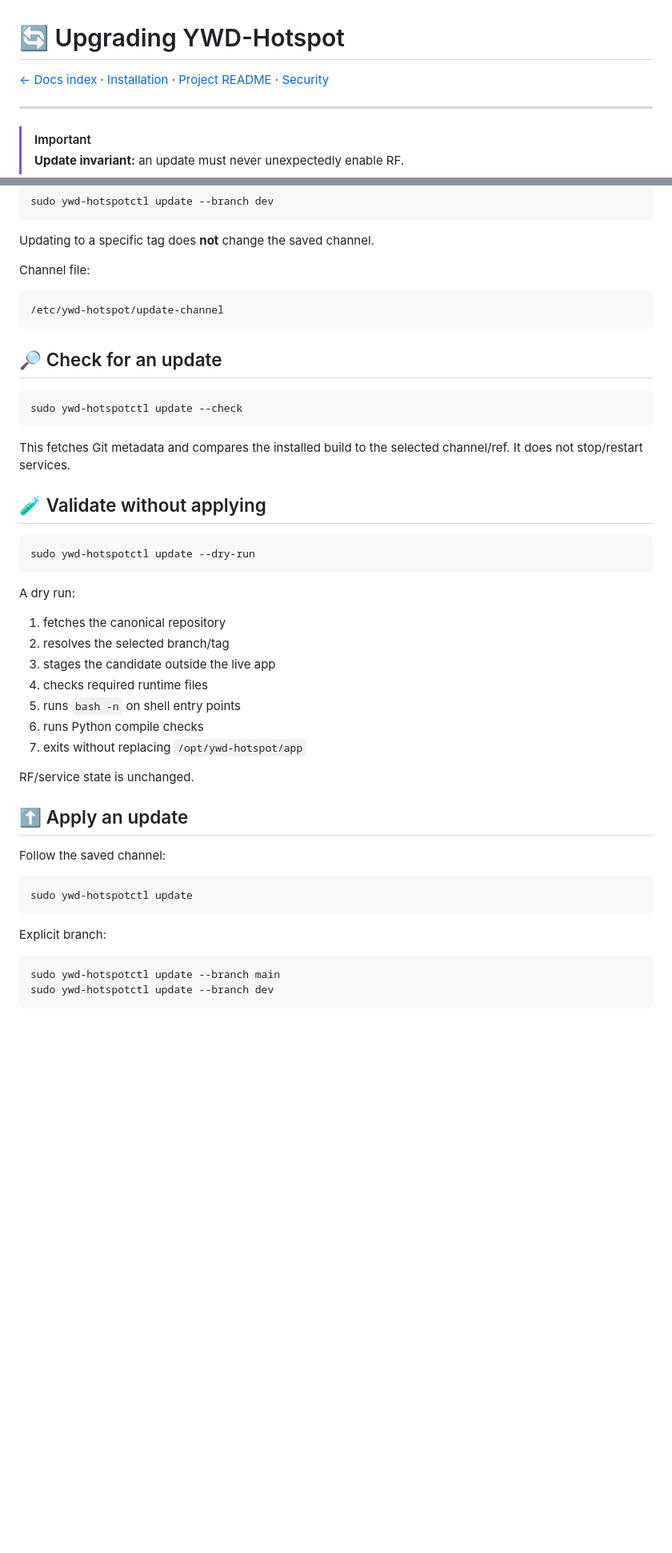
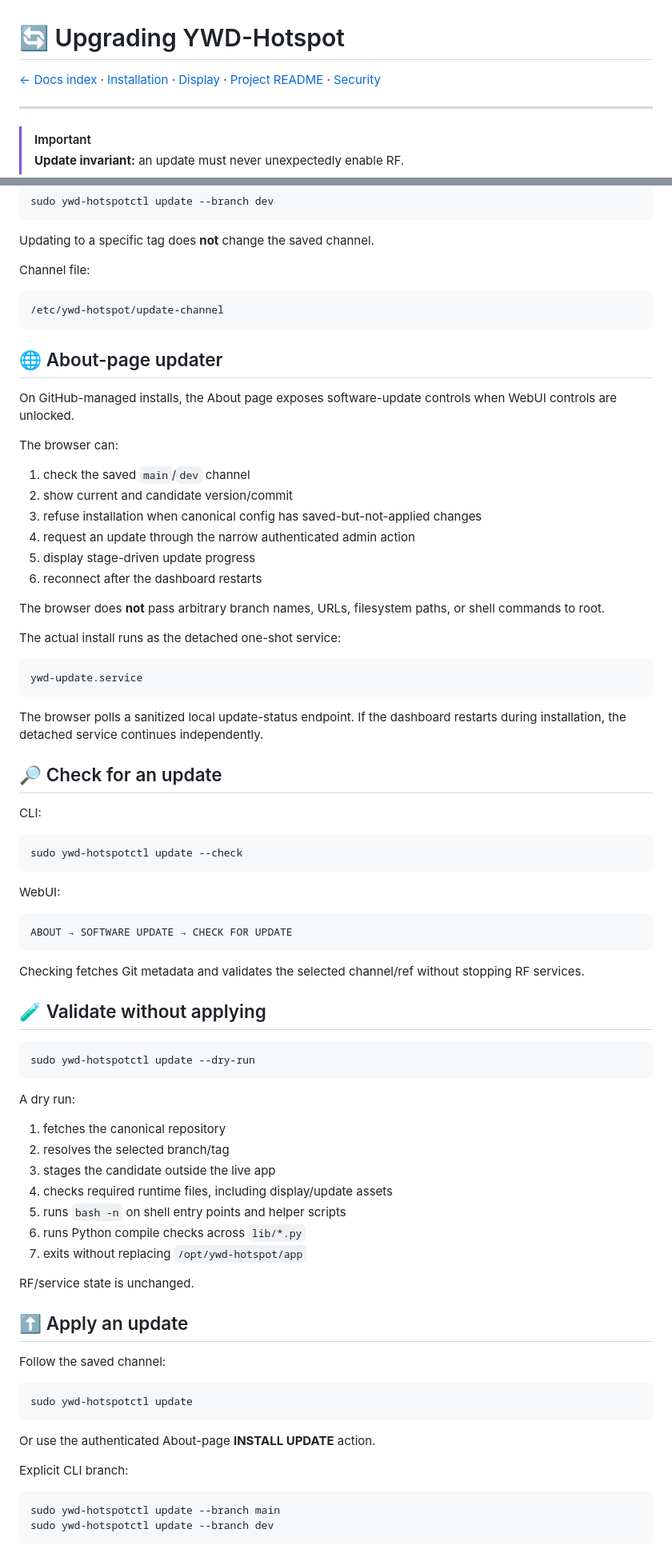
Before and after one commit to chicodog530/ymd-hotspot-radioless, a Markdown page: docs/UPGRADING.md, 2 parts joined by grey strips. Shown at 80% size. Drawn GitHub-style; blank space fills up the shorter version.

Commit message:
Document WebUI updates and display-safe upgrades

````diff
--- a/docs/UPGRADING.md
+++ b/docs/UPGRADING.md
@@ -1,6 +1,6 @@
 # 🔄 Upgrading YWD-Hotspot
 
-[← Docs index](README.md) · [Installation](INSTALL.md) · [Project README](../README.md) · [Security](../SECURITY.md)
+[← Docs index](README.md) · [Installation](INSTALL.md) · [Display](DISPLAY.md) · [Project README](../README.md) · [Security](../SECURITY.md)
 
 ---
 
@@ -58,13 +58,44 @@ Channel file:
 /etc/ywd-hotspot/update-channel
 ```
 
+## 🌐 About-page updater
+
+On GitHub-managed installs, the About page exposes software-update controls when WebUI controls are unlocked.
+
+The browser can:
+
+1. check the saved `main`/`dev` channel
+2. show current and candidate version/commit
+3. refuse installation when canonical config has saved-but-not-applied changes
+4. request an update through the narrow authenticated admin action
+5. display stage-driven update progress
+6. reconnect after the dashboard restarts
+
+The browser does **not** pass arbitrary branch names, URLs, filesystem paths, or shell commands to root.
+
+The actual install runs as the detached one-shot service:
+
+```text
+ywd-update.service
+```
+
+The browser polls a sanitized local update-status endpoint. If the dashboard restarts during installation, the detached service continues independently.
+
 ## 🔎 Check for an update
+
+CLI:
 
 ```bash
 sudo ywd-hotspotctl update --check
 ```
 
-This fetches Git metadata and compares the installed build to the selected channel/ref. It does not stop/restart services.
+WebUI:
+
+```text
+ABOUT → SOFTWARE UPDATE → CHECK FOR UPDATE
+```
+
+Checking fetches Git metadata and validates the selected channel/ref without stopping RF services.
 
 ## 🧪 Validate without applying
 
@@ -77,9 +108,9 @@ A dry run:
 1. fetches the canonical repository
 2. resolves the selected branch/tag
 3. stages the candidate outside the live app
-4. checks required runtime files
-5. runs `bash -n` on shell entry points
-6. runs Python compile checks
+4. checks required runtime files, including display/update assets
+5. runs `bash -n` on shell entry points and helper scripts
+6. runs Python compile checks across `lib/*.py`
 7. exits without replacing `/opt/ywd-hotspot/app`
 
 RF/service state is unchanged.
@@ -92,7 +123,9 @@ Follow the saved channel:
 sudo ywd-hotspotctl update
 ```
 
-Explicit branch:
+Or use the authenticated About-page **INSTALL UPDATE** action.
+
+Explicit CLI branch:
 
 ```bash
 sudo ywd-hotspotctl update --branch main
````
Also changed, not shown: other parts of docs/UPGRADING.md (+39 -12 lines).
